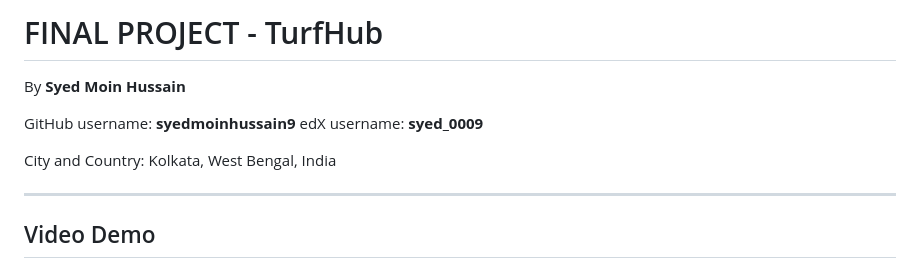
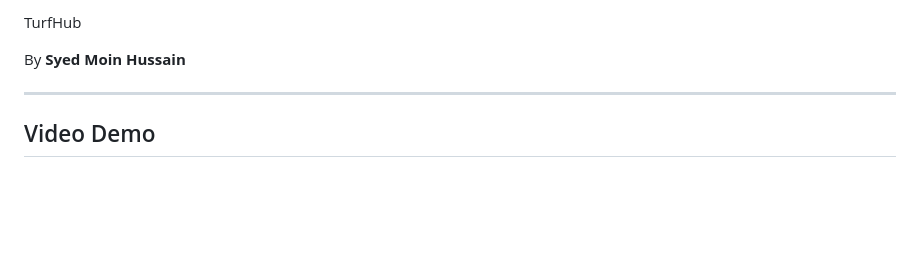
Before and after one commit to syedmoinhussain9/turf-booking-management-system, a Markdown page: capstone/README.md, the part around the change. GitHub-like rendering; blank space fills up the shorter version.

```diff
--- a/capstone/README.md
+++ b/capstone/README.md
@@ -1,11 +1,6 @@
-# FINAL PROJECT - TurfHub
+TurfHub
 
 By **Syed Moin Hussain**
-
-GitHub username: **syedmoinhussain9**
-edX username: **syed_0009**
-
-City and Country: Kolkata, West Bengal, India
 
 ---
 
```
